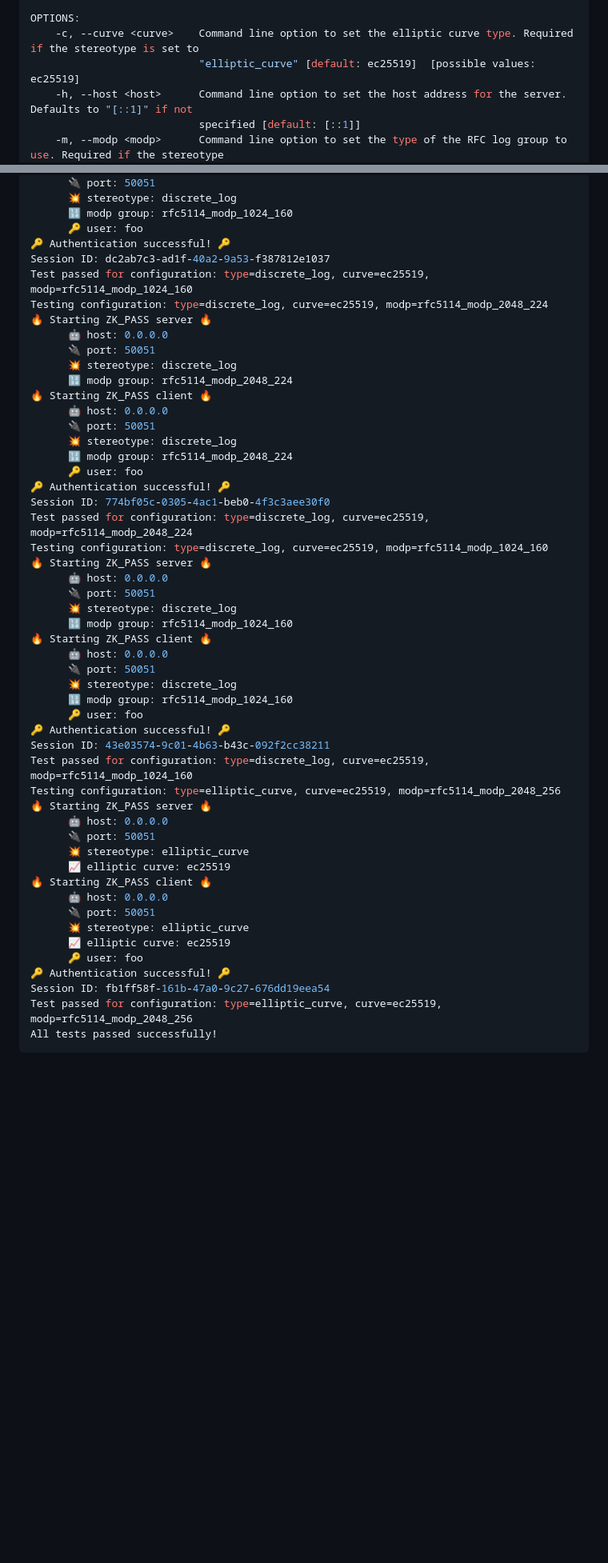
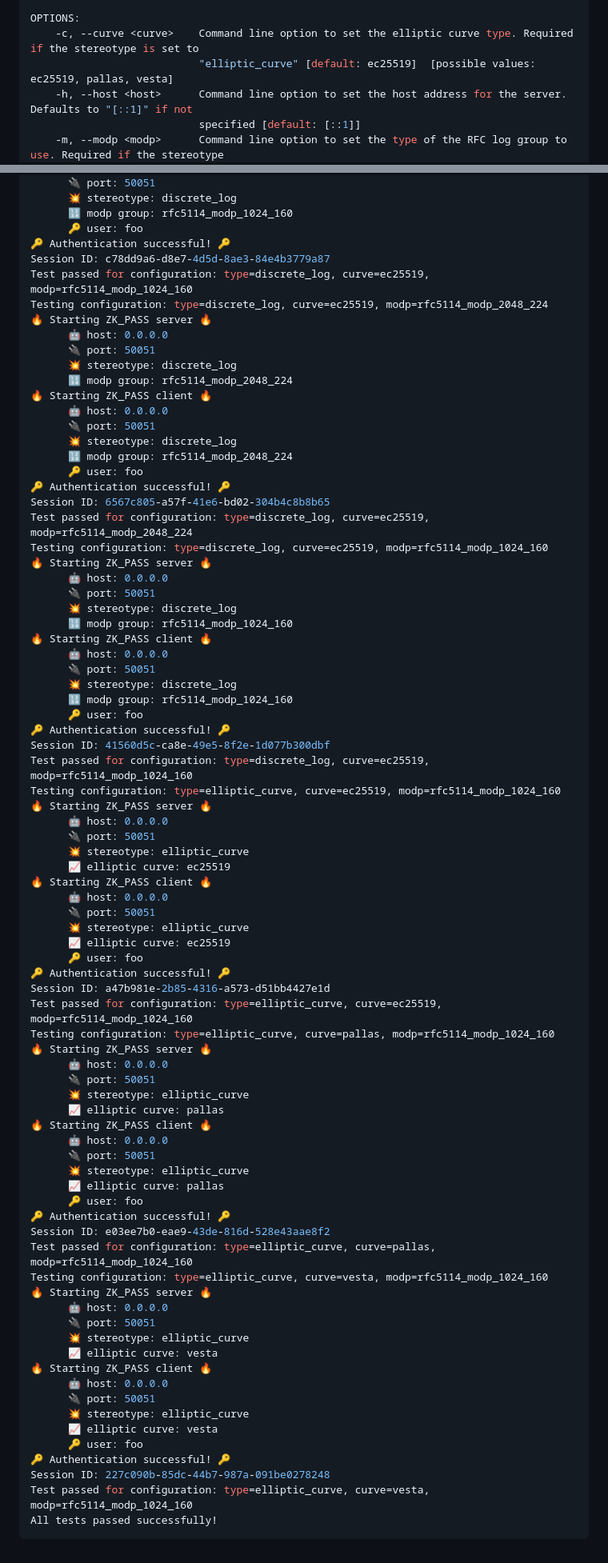
Before and after one commit to 10d9e/zk-pass, a Markdown page: README.md, 2 parts joined by grey strips. Shown: that part at 80% size. GitHub-like rendering; blank space fills up the shorter version.

````diff
--- a/README.md
+++ b/README.md
@@ -73,7 +73,7 @@ Note: This table shows a subset of possible combinations focusing on `type`, `cu
 
    OPTIONS:
        -c, --curve <curve>    Command line option to set the elliptic curve type. Required if the stereotype is set to
-                              "elliptic_curve" [default: ec25519]  [possible values: ec25519]
+                              "elliptic_curve" [default: ec25519]  [possible values: ec25519, pallas, vesta]
        -h, --host <host>      Command line option to set the host address for the server. Defaults to "[::1]" if not
                               specified [default: [::1]]
        -m, --modp <modp>      Command line option to set the type of the RFC log group to use. Required if the stereotype
@@ -189,7 +189,7 @@ Testing configuration: type=discrete_log, curve=ec25519, modp=rfc5114_modp_1024_
       🔢 modp group: rfc5114_modp_1024_160
       🔑 user: foo
 🔑 Authentication successful! 🔑
-Session ID: dc2ab7c3-ad1f-40a2-9a53-f387812e1037
+Session ID: c78dd9a6-d8e7-4d5d-8ae3-84e4b3779a87
 Test passed for configuration: type=discrete_log, curve=ec25519, modp=rfc5114_modp_1024_160
 Testing configuration: type=discrete_log, curve=ec25519, modp=rfc5114_modp_2048_224
 🔥 Starting ZK_PASS server 🔥
@@ -204,7 +204,7 @@ Testing configuration: type=discrete_log, curve=ec25519, modp=rfc5114_modp_2048_
       🔢 modp group: rfc5114_modp_2048_224
       🔑 user: foo
 🔑 Authentication successful! 🔑
-Session ID: 774bf05c-0305-4ac1-beb0-4f3c3aee30f0
+Session ID: 6567c805-a57f-41e6-bd02-304b4c8b8b65
 Test passed for configuration: type=discrete_log, curve=ec25519, modp=rfc5114_modp_2048_224
 Testing configuration: type=discrete_log, curve=ec25519, modp=rfc5114_modp_1024_160
 🔥 Starting ZK_PASS server 🔥
@@ -219,9 +219,9 @@ Testing configuration: type=discrete_log, curve=ec25519, modp=rfc5114_modp_1024_
       🔢 modp group: rfc5114_modp_1024_160
       🔑 user: foo
 🔑 Authentication successful! 🔑
-Session ID: 43e03574-9c01-4b63-b43c-092f2cc38211
+Session ID: 41560d5c-ca8e-49e5-8f2e-1d077b300dbf
 Test passed for configuration: type=discrete_log, curve=ec25519, modp=rfc5114_modp_1024_160
-Testing configuration: type=elliptic_curve, curve=ec25519, modp=rfc5114_modp_2048_256
+Testing configuration: type=elliptic_curve, curve=ec25519, modp=rfc5114_modp_1024_160
 🔥 Starting ZK_PASS server 🔥
       🤖 host: 0.0.0.0
       🔌 port: 50051
@@ -234,7 +234,37 @@ Testing configuration: type=elliptic_curve, curve=ec25519, modp=rfc5114_modp_204
       📈 elliptic curve: ec25519
       🔑 user: foo
 🔑 Authentication successful! 🔑
-Session ID: fb1ff58f-161b-47a0-9c27-676dd19eea54
-Test passed for configuration: type=elliptic_curve, curve=ec25519, modp=rfc5114_modp_2048_256
+Session ID: a47b981e-2b85-4316-a573-d51bb4427e1d
+Test passed for configuration: type=elliptic_curve, curve=ec25519, modp=rfc5114_modp_1024_160
+Testing configuration: type=elliptic_curve, curve=pallas, modp=rfc5114_modp_1024_160
+🔥 Starting ZK_PASS server 🔥
+      🤖 host: 0.0.0.0
+      🔌 port: 50051
+      💥 stereotype: elliptic_curve
+      📈 elliptic curve: pallas
+🔥 Starting ZK_PASS client 🔥
+      🤖 host: 0.0.0.0
+      🔌 port: 50051
+      💥 stereotype: elliptic_curve
+      📈 elliptic curve: pallas
+      🔑 user: foo
+🔑 Authentication successful! 🔑
+Session ID: e03ee7b0-eae9-43de-816d-528e43aae8f2
+Test passed for configuration: type=elliptic_curve, curve=pallas, modp=rfc5114_modp_1024_160
+Testing configuration: type=elliptic_curve, curve=vesta, modp=rfc5114_modp_1024_160
+🔥 Starting ZK_PASS server 🔥
+      🤖 host: 0.0.0.0
+      🔌 port: 50051
+      💥 stereotype: elliptic_curve
+      📈 elliptic curve: vesta
+🔥 Starting ZK_PASS client 🔥
+      🤖 host: 0.0.0.0
+      🔌 port: 50051
+      💥 stereotype: elliptic_curve
+      📈 elliptic curve: vesta
+      🔑 user: foo
+🔑 Authentication successful! 🔑
+Session ID: 227c090b-85dc-44b7-987a-091be0278248
+Test passed for configuration: type=elliptic_curve, curve=vesta, modp=rfc5114_modp_1024_160
 All tests passed successfully!
 ```
````
Also changed, not shown: other parts of README.md (+1 -1 lines).
